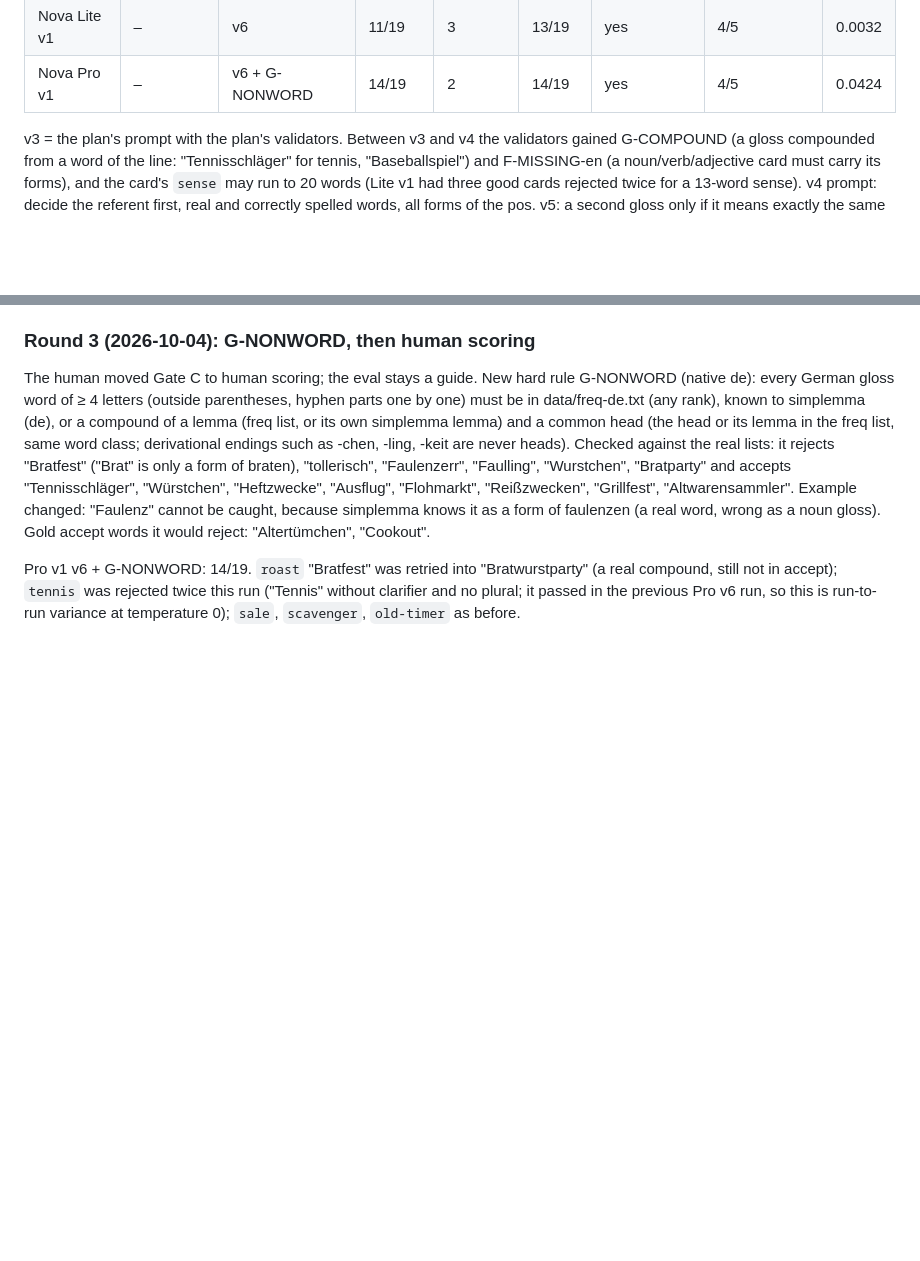
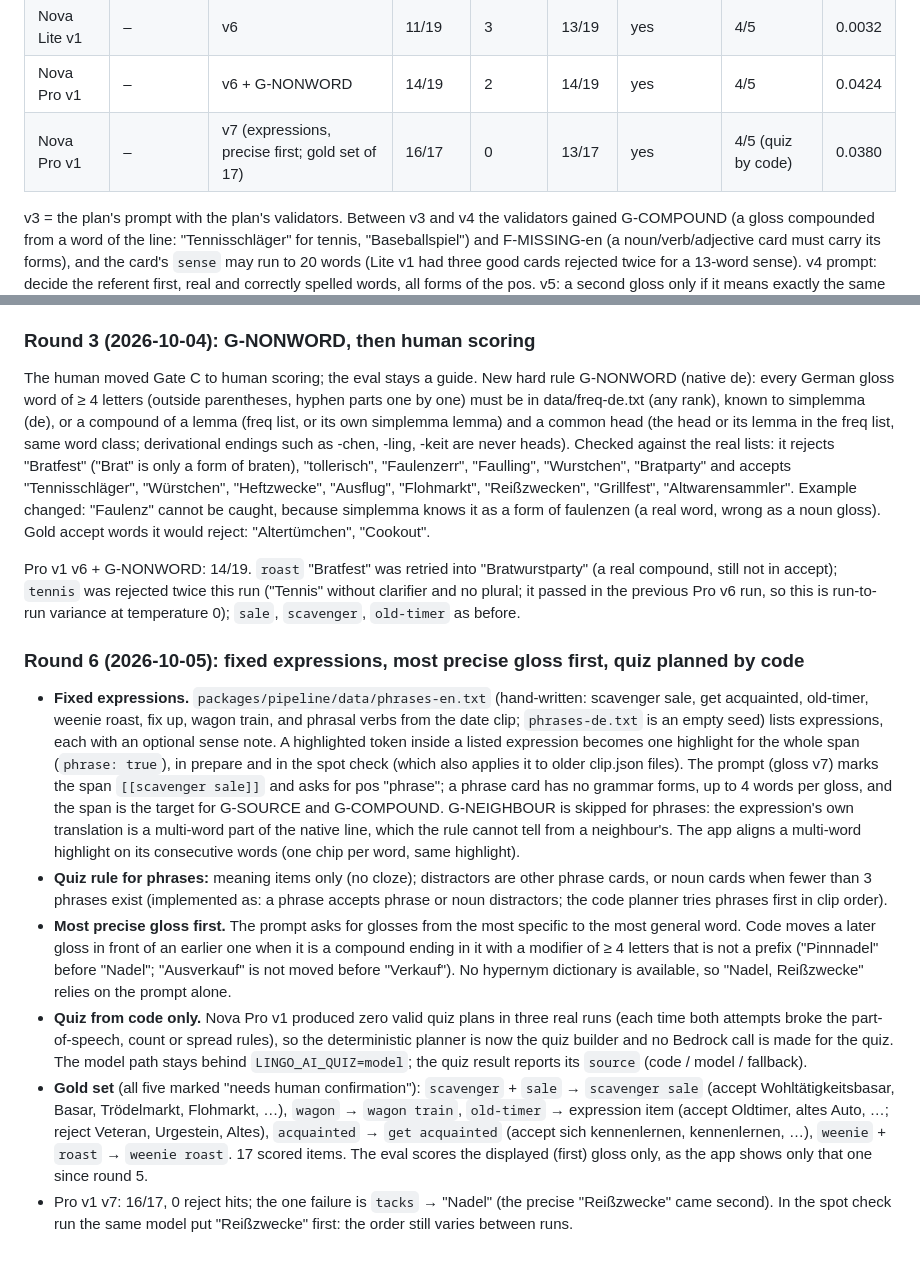
Before and after one commit to moiz-lakkadkutta/lingo, a Markdown page: docs/decisions/0009-gloss-quality.md, 2 parts joined by grey strips. Drawn GitHub-style; blank space fills up the shorter version.

```diff
--- a/docs/decisions/0009-gloss-quality.md
+++ b/docs/decisions/0009-gloss-quality.md
@@ -101,6 +101,7 @@ auto-checks true. USD = one run (19 gloss items with retries and sibling re-asks
 | Nova Pro v1 | – | v6 | 15/19 | 2 | 14/19 | yes | 4/5 | 0.0424 |
 | Nova Lite v1 | – | v6 | 11/19 | 3 | 13/19 | yes | 4/5 | 0.0032 |
 | Nova Pro v1 | – | v6 + G-NONWORD | 14/19 | 2 | 14/19 | yes | 4/5 | 0.0424 |
+| Nova Pro v1 | – | v7 (expressions, precise first; gold set of 17) | 16/17 | 0 | 13/17 | yes | 4/5 (quiz by code) | 0.0380 |
 
 v3 = the plan's prompt with the plan's validators. Between v3 and v4 the validators gained G-COMPOUND (a gloss compounded from a word of
 the line: "Tennisschläger" for tennis, "Baseballspiel") and F-MISSING-en (a noun/verb/adjective card must carry its forms), and the card's
@@ -165,3 +166,28 @@ knows it as a form of faulenzen (a real word, wrong as a noun gloss). Gold accep
 Pro v1 v6 + G-NONWORD: 14/19. `roast` "Bratfest" was retried into "Bratwurstparty" (a real compound, still not in accept); `tennis` was
 rejected twice this run ("Tennis" without clarifier and no plural; it passed in the previous Pro v6 run, so this is run-to-run variance
 at temperature 0); `sale`, `scavenger`, `old-timer` as before.
+
+### Round 6 (2026-10-05): fixed expressions, most precise gloss first, quiz planned by code
+
+- **Fixed expressions.** `packages/pipeline/data/phrases-en.txt` (hand-written: scavenger sale, get acquainted, old-timer, weenie roast,
+  fix up, wagon train, and phrasal verbs from the date clip; `phrases-de.txt` is an empty seed) lists expressions, each with an optional
+  sense note. A highlighted token inside a listed expression becomes one highlight for the whole span (`phrase: true`), in prepare and in
+  the spot check (which also applies it to older clip.json files). The prompt (gloss v7) marks the span `[[scavenger sale]]` and asks for
+  pos "phrase"; a phrase card has no grammar forms, up to 4 words per gloss, and the span is the target for G-SOURCE and G-COMPOUND.
+  G-NEIGHBOUR is skipped for phrases: the expression's own translation is a multi-word part of the native line, which the rule cannot
+  tell from a neighbour's. The app aligns a multi-word highlight on its consecutive words (one chip per word, same highlight).
+- **Quiz rule for phrases:** meaning items only (no cloze); distractors are other phrase cards, or noun cards when fewer than 3 phrases
+  exist (implemented as: a phrase accepts phrase or noun distractors; the code planner tries phrases first in clip order).
+- **Most precise gloss first.** The prompt asks for glosses from the most specific to the most general word. Code moves a later gloss
+  in front of an earlier one when it is a compound ending in it with a modifier of ≥ 4 letters that is not a prefix ("Pinnnadel" before
+  "Nadel"; "Ausverkauf" is not moved before "Verkauf"). No hypernym dictionary is available, so "Nadel, Reißzwecke" relies on the
+  prompt alone.
+- **Quiz from code only.** Nova Pro v1 produced zero valid quiz plans in three real runs (each time both attempts broke the
+  part-of-speech, count or spread rules), so the deterministic planner is now the quiz builder and no Bedrock call is made for the quiz.
+  The model path stays behind `LINGO_AI_QUIZ=model`; the quiz result reports its `source` (code / model / fallback).
+- **Gold set** (all five marked "needs human confirmation"): `scavenger` + `sale` → `scavenger sale` (accept Wohltätigkeitsbasar, Basar,
+  Trödelmarkt, Flohmarkt, …), `wagon` → `wagon train`, `old-timer` → expression item (accept Oldtimer, altes Auto, …; reject Veteran,
+  Urgestein, Altes), `acquainted` → `get acquainted` (accept sich kennenlernen, kennenlernen, …), `weenie` + `roast` → `weenie roast`.
+  17 scored items. The eval scores the displayed (first) gloss only, as the app shows only that one since round 5.
+- Pro v1 v7: 16/17, 0 reject hits; the one failure is `tacks` → "Nadel" (the precise "Reißzwecke" came second). In the spot check run
+  the same model put "Reißzwecke" first: the order still varies between runs.
```
Also changed, not shown: docs/spot-checks/2026-10-05-gate-c-en-r3.md (added, +35 -0 lines).
